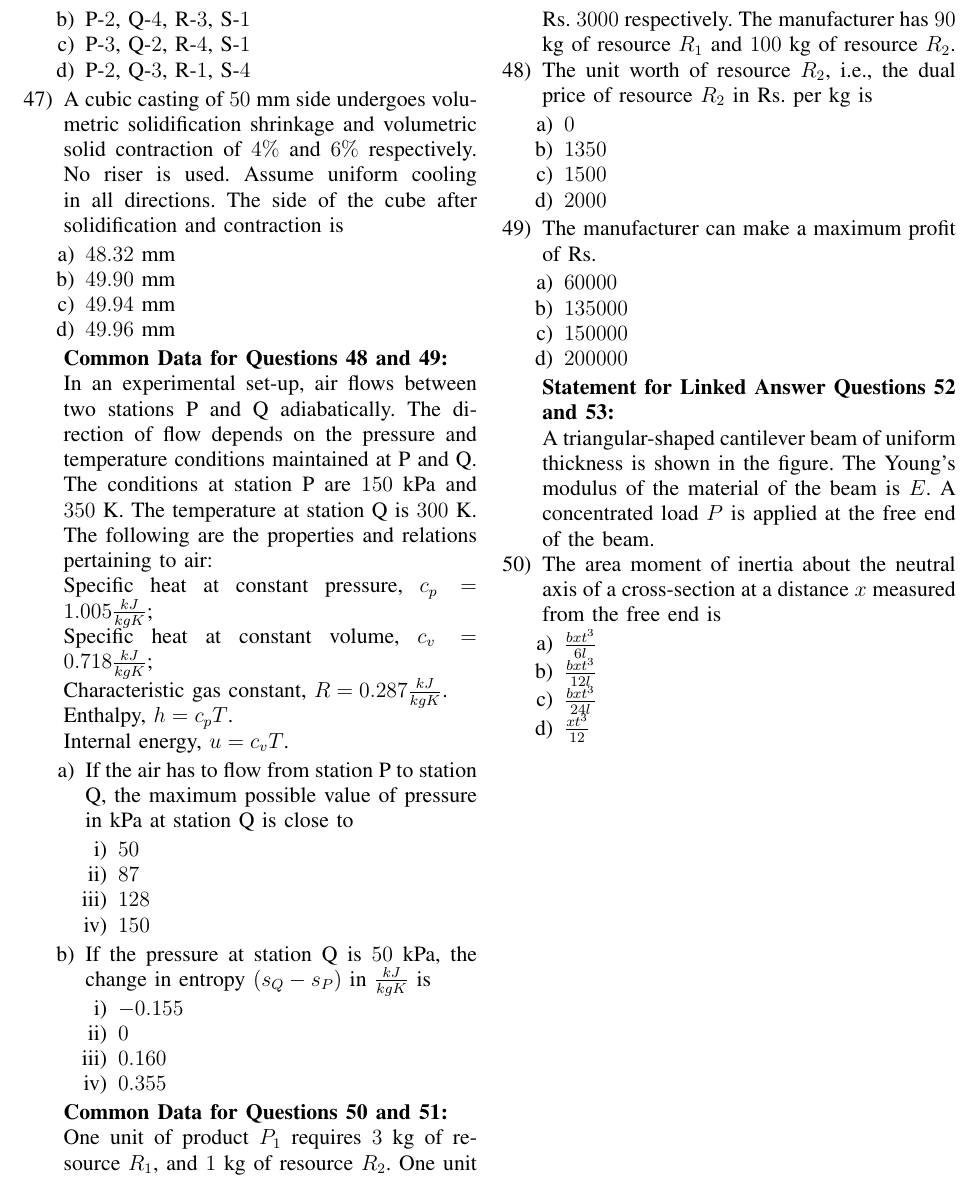
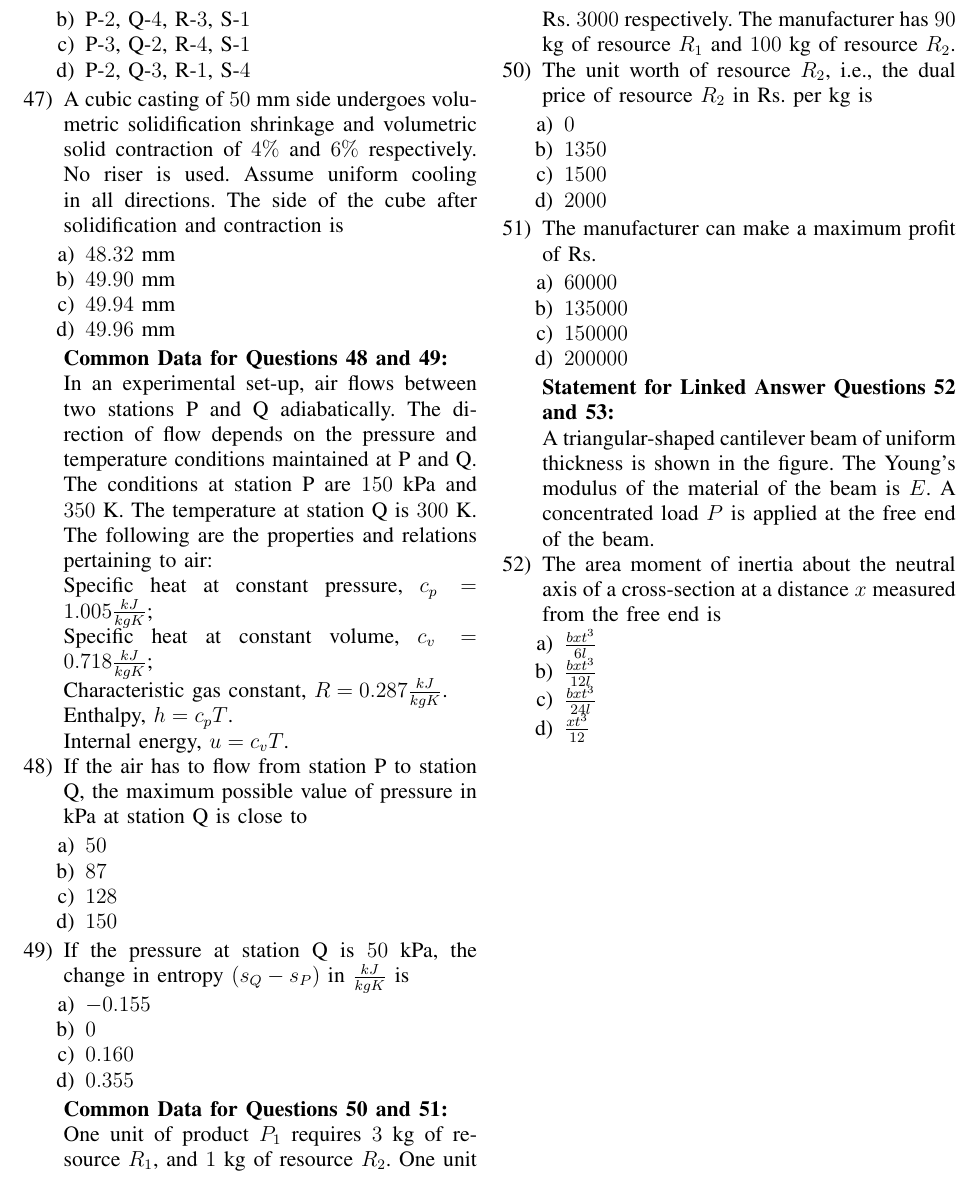
Before and after one commit to Roopansha/EE1030, a LaTeX paper (gate5/main.tex): part of page 2 of 2, cut so that both start at the same text. Compiled offline with pdfLaTeX.

Commit message:
no more changes

```diff
--- a/gate5/main.tex
+++ b/gate5/main.tex
@@ -165,7 +165,7 @@ Characteristic gas constant, $R = 0.287 \frac{kJ}{kgK}$. \\
 Enthalpy, $h = c_p T$. \\
 Internal energy, $u = c_v T$.
 
-\begin{enumerate}
+
     \item If the air has to flow from station P to station Q, the maximum possible value of pressure in kPa at station Q is close to
     \begin{enumerate}
         \item $50$
@@ -181,7 +181,6 @@ Internal energy, $u = c_v T$.
         \item $0.160$
         \item $0.355$
     \end{enumerate}
-\end{enumerate}
 
 \textbf{Common Data for Questions 50 and 51:} \\
 One unit of product $P_1$ requires $3$ kg of resource $R_1$, and $1$ kg of resource $R_2$. One unit of product $P_2$ requires $2$ kg of resource $R_1$, and $2$ kg of resource $R_2$. The profits per unit by selling product $P_1$ and $P_2$ are Rs. $2000$ and Rs. $3000$ respectively. The manufacturer has $90$ kg of resource $R_1$ and $100$ kg of resource $R_2$.
```
Also changed, not shown: gate5/main.pdf, 1 other file.
